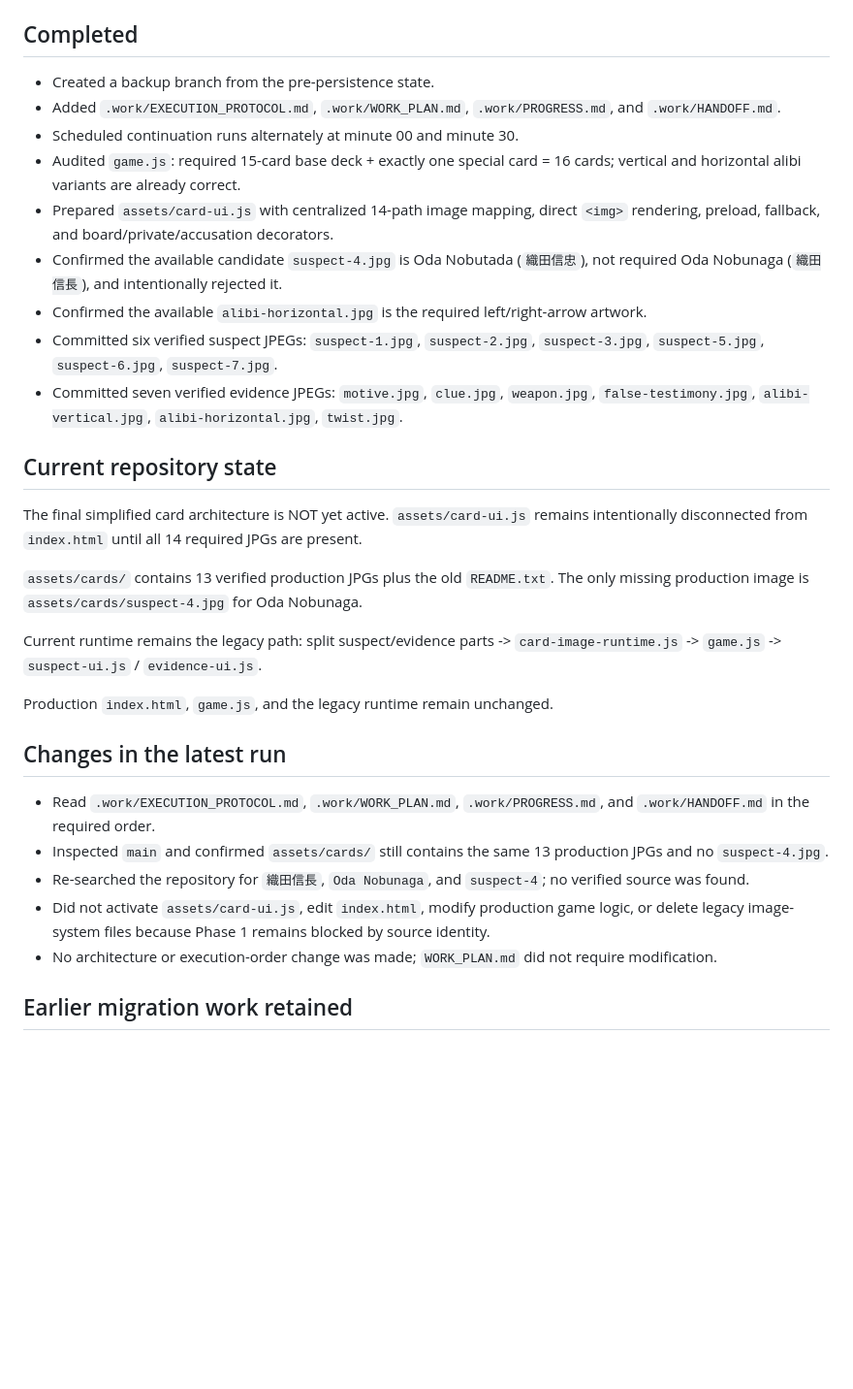
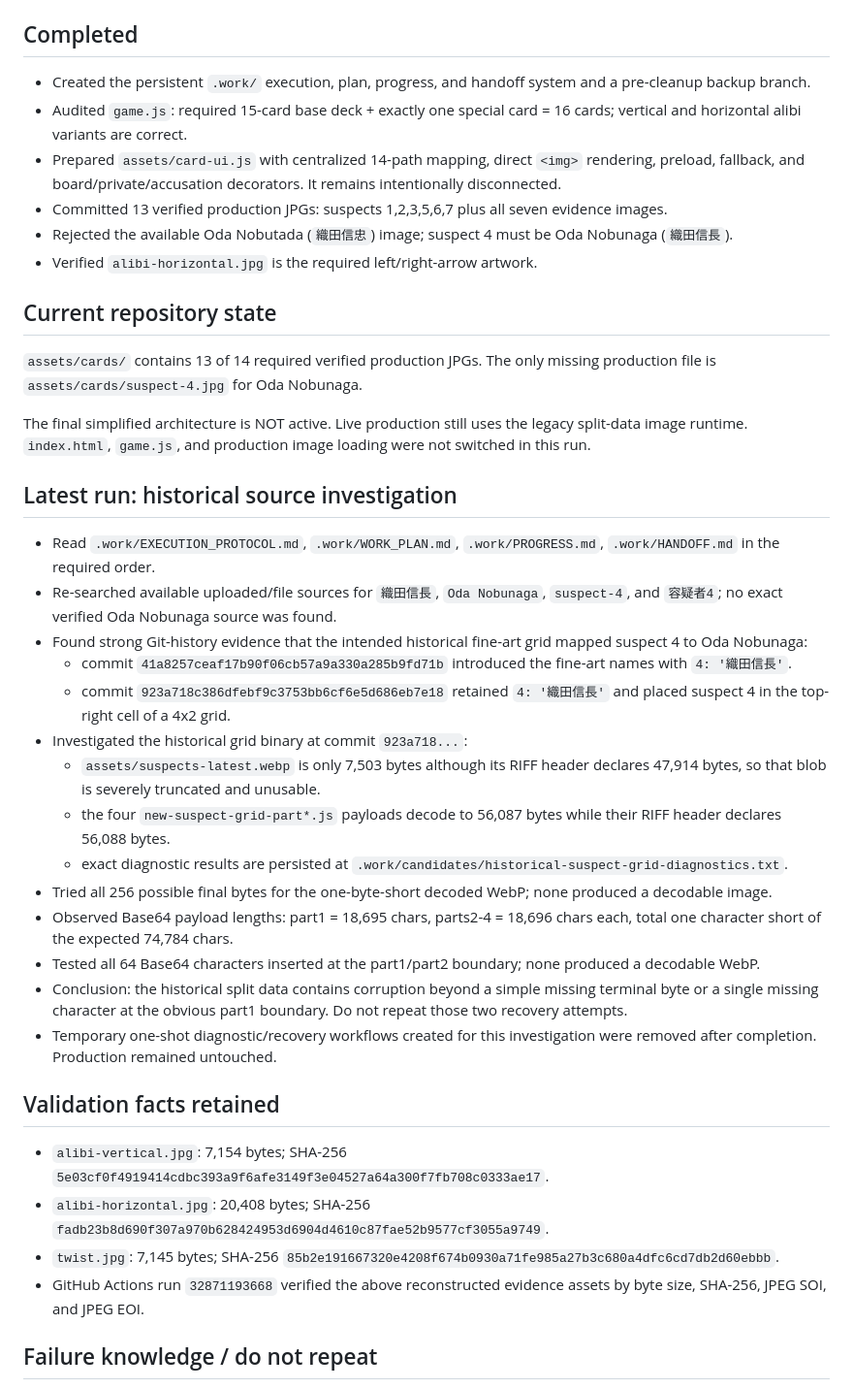
Before and after one commit to h169432-cell/my-first-game, a Markdown page: .work/PROGRESS.md, the part around one of its changes. Shown at 97% size. Drawn GitHub-style; blank space fills up the shorter version.

Commit message:
Record historical suspect-4 recovery investigation

```diff
--- a/.work/PROGRESS.md
+++ b/.work/PROGRESS.md
@@ -8,33 +8,42 @@ Backup point: commit `f03124ae3aa5ddb3916cbe3fb6984d7ecec8b72e`
 
 ## Completed
 
-- Created a backup branch from the pre-persistence state.
-- Added `.work/EXECUTION_PROTOCOL.md`, `.work/WORK_PLAN.md`, `.work/PROGRESS.md`, and `.work/HANDOFF.md`.
-- Scheduled continuation runs alternately at minute 00 and minute 30.
-- Audited `game.js`: required 15-card base deck + exactly one special card = 16 cards; vertical and horizontal alibi variants are already correct.
-- Prepared `assets/card-ui.js` with centralized 14-path image mapping, direct `<img>` rendering, preload, fallback, and board/private/accusation decorators.
-- Confirmed the available candidate `suspect-4.jpg` is Oda Nobutada (`織田信忠`), not required Oda Nobunaga (`織田信長`), and intentionally rejected it.
-- Confirmed the available `alibi-horizontal.jpg` is the required left/right-arrow artwork.
-- Committed six verified suspect JPEGs: `suspect-1.jpg`, `suspect-2.jpg`, `suspect-3.jpg`, `suspect-5.jpg`, `suspect-6.jpg`, `suspect-7.jpg`.
-- Committed seven verified evidence JPEGs: `motive.jpg`, `clue.jpg`, `weapon.jpg`, `false-testimony.jpg`, `alibi-vertical.jpg`, `alibi-horizontal.jpg`, `twist.jpg`.
+- Created the persistent `.work/` execution, plan, progress, and handoff system and a pre-cleanup backup branch.
+- Audited `game.js`: required 15-card base deck + exactly one special card = 16 cards; vertical and horizontal alibi variants are correct.
+- Prepared `assets/card-ui.js` with centralized 14-path mapping, direct `<img>` rendering, preload, fallback, and board/private/accusation decorators. It remains intentionally disconnected.
+- Committed 13 verified production JPGs: suspects 1,2,3,5,6,7 plus all seven evidence images.
+- Rejected the available Oda Nobutada (`織田信忠`) image; suspect 4 must be Oda Nobunaga (`織田信長`).
+- Verified `alibi-horizontal.jpg` is the required left/right-arrow artwork.
 
 ## Current repository state
 
-The final simplified card architecture is NOT yet active. `assets/card-ui.js` remains intentionally disconnected from `index.html` until all 14 required JPGs are present.
+`assets/cards/` contains 13 of 14 required verified production JPGs. The only missing production file is `assets/cards/suspect-4.jpg` for Oda Nobunaga.
 
-`assets/cards/` contains 13 verified production JPGs plus the old `README.txt`. The only missing production image is `assets/cards/suspect-4.jpg` for Oda Nobunaga.
+The final simplified architecture is NOT active. Live production still uses the legacy split-data image runtime. `index.html`, `game.js`, and production image loading were not switched in this run.
 
-Current runtime remains the legacy path: split suspect/evidence parts -> `card-image-runtime.js` -> `game.js` -> `suspect-ui.js` / `evidence-ui.js`.
+## Latest run: historical source investigation
 
-Production `index.html`, `game.js`, and the legacy runtime remain unchanged.
+- Read `.work/EXECUTION_PROTOCOL.md`, `.work/WORK_PLAN.md`, `.work/PROGRESS.md`, `.work/HANDOFF.md` in the required order.
+- Re-searched available uploaded/file sources for `織田信長`, `Oda Nobunaga`, `suspect-4`, and `容疑者4`; no exact verified Oda Nobunaga source was found.
+- Found strong Git-history evidence that the intended historical fine-art grid mapped suspect 4 to Oda Nobunaga:
+  - commit `41a8257ceaf17b90f06cb57a9a330a285b9fd71b` introduced the fine-art names with `4: '織田信長'`.
+  - commit `923a718c386dfebf9c3753bb6cf6e5d686eb7e18` retained `4: '織田信長'` and placed suspect 4 in the top-right cell of a 4x2 grid.
+- Investigated the historical grid binary at commit `923a718...`:
+  - `assets/suspects-latest.webp` is only 7,503 bytes although its RIFF header declares 47,914 bytes, so that blob is severely truncated and unusable.
+  - the four `new-suspect-grid-part*.js` payloads decode to 56,087 bytes while their RIFF header declares 56,088 bytes.
+  - exact diagnostic results are persisted at `.work/candidates/historical-suspect-grid-diagnostics.txt`.
+- Tried all 256 possible final bytes for the one-byte-short decoded WebP; none produced a decodable image.
+- Observed Base64 payload lengths: part1 = 18,695 chars, parts2-4 = 18,696 chars each, total one character short of the expected 74,784 chars.
+- Tested all 64 Base64 characters inserted at the part1/part2 boundary; none produced a decodable WebP.
+- Conclusion: the historical split data contains corruption beyond a simple missing terminal byte or a single missing character at the obvious part1 boundary. Do not repeat those two recovery attempts.
+- Temporary one-shot diagnostic/recovery workflows created for this investigation were removed after completion. Production remained untouched.
 
-## Changes in the latest run
+## Validation facts retained
 
-- Read `.work/EXECUTION_PROTOCOL.md`, `.work/WORK_PLAN.md`, `.work/PROGRESS.md`, and `.work/HANDOFF.md` in the required order.
-- Inspected `main` and confirmed `assets/cards/` still contains the same 13 production JPGs and no `suspect-4.jpg`.
-- Re-searched the repository for `織田信長`, `Oda Nobunaga`, and `suspect-4`; no verified source was found.
-- Did not activate `assets/card-ui.js`, edit `index.html`, modify production game logic, or delete legacy image-system files because Phase 1 remains blocked by source identity.
-- No architecture or execution-order change was made; `WORK_PLAN.md` did not require modification.
+- `alibi-vertical.jpg`: 7,154 bytes; SHA-256 `5e03cf0f4919414cdbc393a9f6afe3149f3e04527a64a300f7fb708c0333ae17`.
+- `alibi-horizontal.jpg`: 20,408 bytes; SHA-256 `fadb23b8d690f307a970b628424953d6904d4610c87fae52b9577cf3055a9749`.
+- `twist.jpg`: 7,145 bytes; SHA-256 `85b2e191667320e4208f674b0930a71fe985a27b3c680a4dfc6cd7db2d60ebbb`.
+- GitHub Actions run `32871193668` verified the above reconstructed evidence assets by byte size, SHA-256, JPEG SOI, and JPEG EOI.
 
-## Earlier migration work retained
+## Failure knowledge / do not repeat
 
```
Also changed, not shown: other parts of .work/PROGRESS.md (+14 -36 lines).
